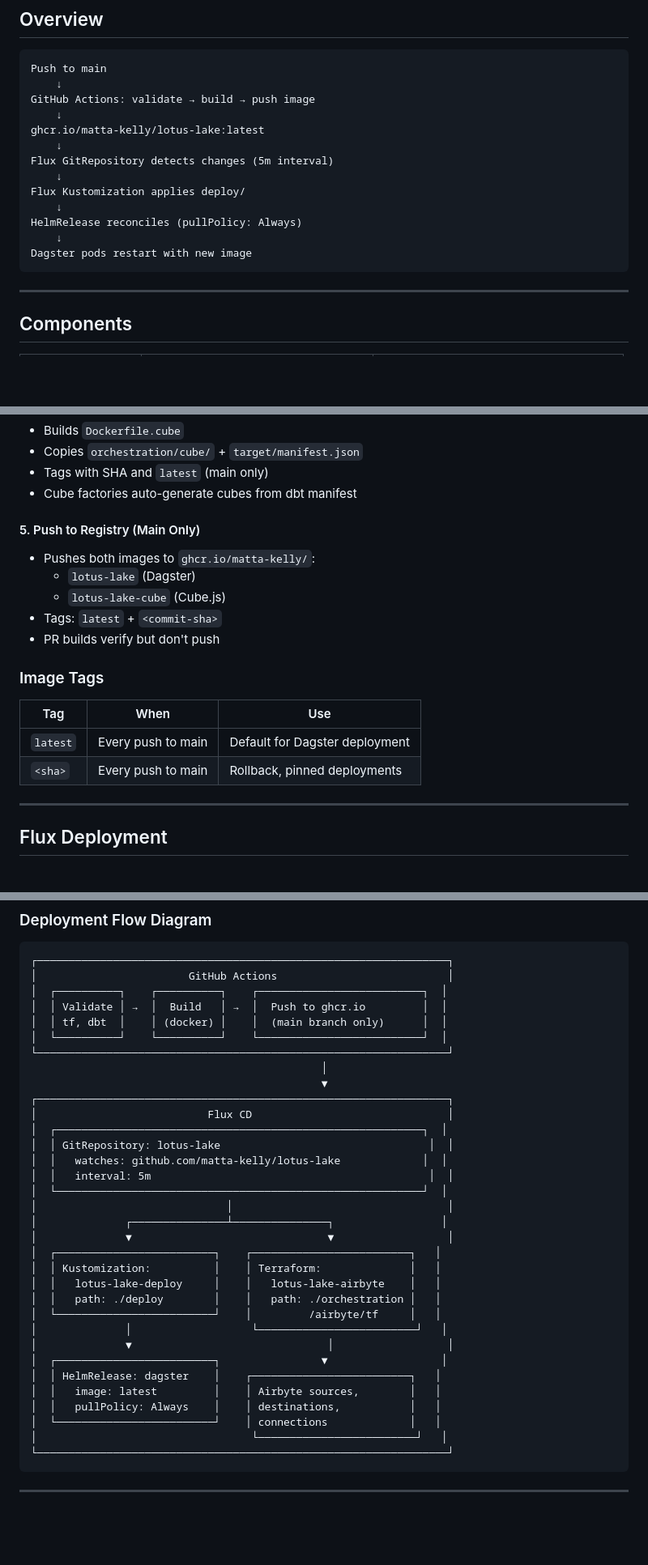
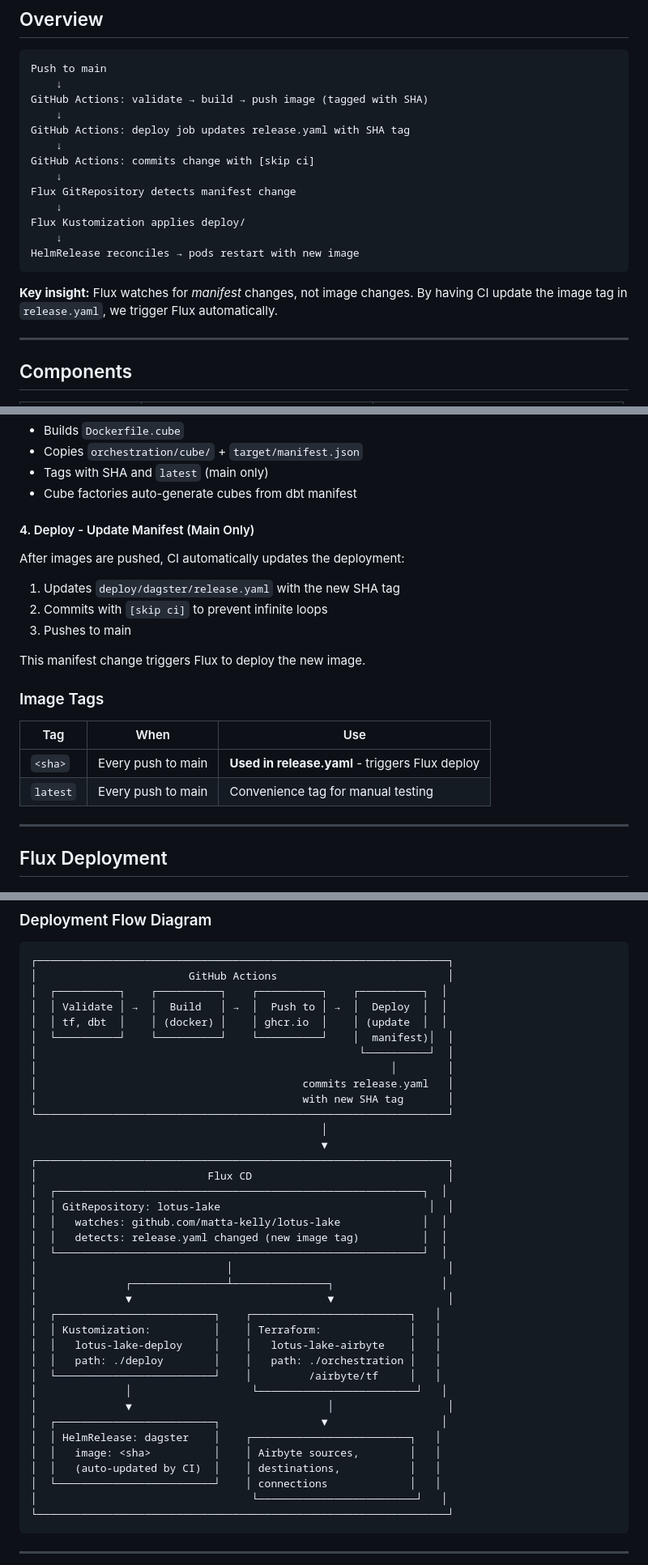
Before and after one commit to matta-kelly/lotus-lake, a Markdown page: docs/deployment.md, 3 parts joined by grey strips. Shown at 81% size. Rendered like a GitHub page; blank space fills up the shorter version.

Commit message:
docs: update deployment docs for SHA-tagged auto-deploy
- Updated overview diagram showing new CI deploy job
- Added deploy stage documentation
- Updated image tags section (SHA is now primary)
- Updated deployment flow diagram
- Added notes that manual restarts are rarely needed

Co-Authored-By: Claude Opus 4.5 <noreply@anthropic.com>

````diff
--- a/docs/deployment.md
+++ b/docs/deployment.md
@@ -9,18 +9,20 @@ How code changes get from git push to running in the cluster.
 ```
 Push to main
     ↓
-GitHub Actions: validate → build → push image
+GitHub Actions: validate → build → push image (tagged with SHA)
     ↓
-ghcr.io/matta-kelly/lotus-lake:latest
+GitHub Actions: deploy job updates release.yaml with SHA tag
     ↓
-Flux GitRepository detects changes (5m interval)
+GitHub Actions: commits change with [skip ci]
+    ↓
+Flux GitRepository detects manifest change
     ↓
 Flux Kustomization applies deploy/
     ↓
-HelmRelease reconciles (pullPolicy: Always)
-    ↓
-Dagster pods restart with new image
+HelmRelease reconciles → pods restart with new image
 ```
+
+**Key insight:** Flux watches for *manifest* changes, not image changes. By having CI update the image tag in `release.yaml`, we trigger Flux automatically.
 
 ---
 
@@ -74,20 +76,22 @@ Catches errors before they reach the cluster:
 - Tags with SHA and `latest` (main only)
 - Cube factories auto-generate cubes from dbt manifest
 
-#### 5. Push to Registry (Main Only)
+#### 4. Deploy - Update Manifest (Main Only)
 
-- Pushes both images to `ghcr.io/matta-kelly/`:
-  - `lotus-lake` (Dagster)
-  - `lotus-lake-cube` (Cube.js)
-- Tags: `latest` + `<commit-sha>`
-- PR builds verify but don't push
+After images are pushed, CI automatically updates the deployment:
+
+1. Updates `deploy/dagster/release.yaml` with the new SHA tag
+2. Commits with `[skip ci]` to prevent infinite loops
+3. Pushes to main
+
+This manifest change triggers Flux to deploy the new image.
 
 ### Image Tags
 
 | Tag | When | Use |
 |-----|------|-----|
-| `latest` | Every push to main | Default for Dagster deployment |
-| `<sha>` | Every push to main | Rollback, pinned deployments |
+| `<sha>` | Every push to main | **Used in release.yaml** - triggers Flux deploy |
+| `latest` | Every push to main | Convenience tag for manual testing |
 
 ---
 
@@ -120,10 +124,14 @@ deploy/dagster/
 ```
 ┌─────────────────────────────────────────────────────────────────┐
 │                        GitHub Actions                           │
-│  ┌──────────┐    ┌──────────┐    ┌──────────────────────────┐  │
-│  │ Validate │ →  │  Build   │ →  │  Push to ghcr.io         │  │
-│  │ tf, dbt  │    │ (docker) │    │  (main branch only)      │  │
-│  └──────────┘    └──────────┘    └──────────────────────────┘  │
+│  ┌──────────┐    ┌──────────┐    ┌──────────┐    ┌──────────┐  │
+│  │ Validate │ →  │  Build   │ →  │  Push to │ →  │  Deploy  │  │
+│  │ tf, dbt  │    │ (docker) │    │ ghcr.io  │    │ (update  │  │
+│  └──────────┘    └──────────┘    └──────────┘    │  manifest)│  │
+│                                                   └──────────┘  │
+│                                                        │        │
+│                                          commits release.yaml   │
+│                                          with new SHA tag       │
 └─────────────────────────────────────────────────────────────────┘
                                               │
                                               ▼
@@ -132,7 +140,7 @@ deploy/dagster/
 │  ┌──────────────────────────────────────────────────────────┐  │
 │  │ GitRepository: lotus-lake                                 │  │
 │  │   watches: github.com/matta-kelly/lotus-lake             │  │
-│  │   interval: 5m                                            │  │
+│  │   detects: release.yaml changed (new image tag)          │  │
 │  └──────────────────────────────────────────────────────────┘  │
 │                              │                                  │
 │              ┌───────────────┴───────────────┐                 │
@@ -146,8 +154,8 @@ deploy/dagster/
 │              ▼                               │                  │
 │  ┌─────────────────────────┐                ▼                  │
 │  │ HelmRelease: dagster    │    ┌─────────────────────────┐   │
-│  │   image: latest         │    │ Airbyte sources,        │   │
-│  │   pullPolicy: Always    │    │ destinations,           │   │
+│  │   image: <sha>          │    │ Airbyte sources,        │   │
+│  │   (auto-updated by CI)  │    │ destinations,           │   │
 │  └─────────────────────────┘    │ connections             │   │
 │                                  └─────────────────────────┘   │
 └─────────────────────────────────────────────────────────────────┘
````
Also changed, not shown: other parts of docs/deployment.md (+7 -1 lines).
